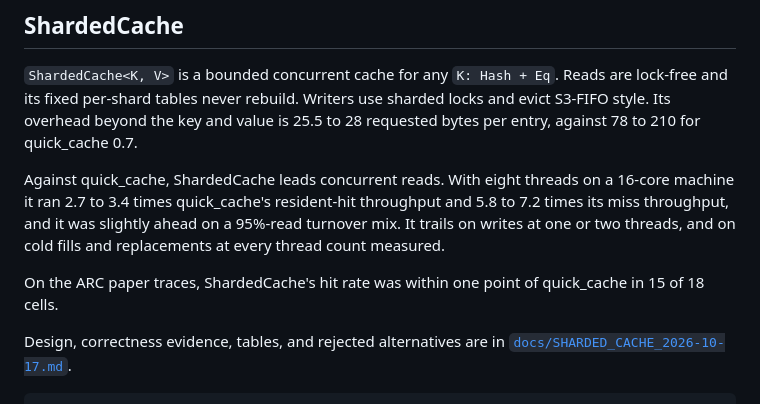
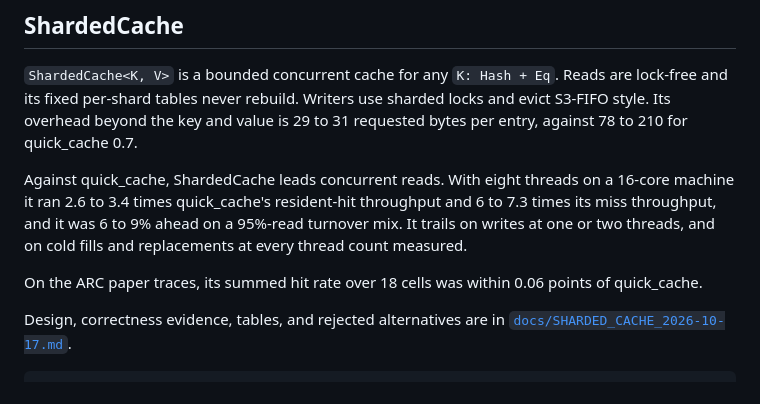
Before and after one commit to yoavgeva/packedgen-rs, a Markdown page: README.md, the part around the change. GitHub-like rendering.

Commit message:
Update ShardedCache's documented results for the insertion-order main queue
Co-Authored-By: Claude Opus 5.5 <noreply@anthropic.com>

```diff
--- a/README.md
+++ b/README.md
@@ -21,16 +21,16 @@ or shift failures.
 `ShardedCache<K, V>` is a bounded concurrent cache for any `K: Hash + Eq`.
 Reads are lock-free and its fixed per-shard tables never rebuild. Writers use
 sharded locks and evict S3-FIFO style. Its overhead beyond the key and value is
-25.5 to 28 requested bytes per entry, against 78 to 210 for quick_cache 0.7.
+29 to 31 requested bytes per entry, against 78 to 210 for quick_cache 0.7.
 
 Against quick_cache, ShardedCache leads concurrent reads. With eight threads
-on a 16-core machine it ran 2.7 to 3.4 times quick_cache's resident-hit
-throughput and 5.8 to 7.2 times its miss throughput, and it was slightly ahead
-on a 95%-read turnover mix. It trails on writes at one or two threads, and on
+on a 16-core machine it ran 2.6 to 3.4 times quick_cache's resident-hit
+throughput and 6 to 7.3 times its miss throughput, and it was 6 to 9% ahead on
+a 95%-read turnover mix. It trails on writes at one or two threads, and on
 cold fills and replacements at every thread count measured.
 
-On the ARC paper traces, ShardedCache's hit rate was within one point of
-quick_cache in 15 of 18 cells.
+On the ARC paper traces, its summed hit rate over 18 cells was within 0.06
+points of quick_cache.
 
 Design, correctness evidence, tables, and rejected alternatives are in
 [`docs/SHARDED_CACHE_2026-10-17.md`](docs/SHARDED_CACHE_2026-10-17.md).
```
Also changed, not shown: docs/SHARDED_CACHE_2026-10-17.md (+59 -38 lines).
